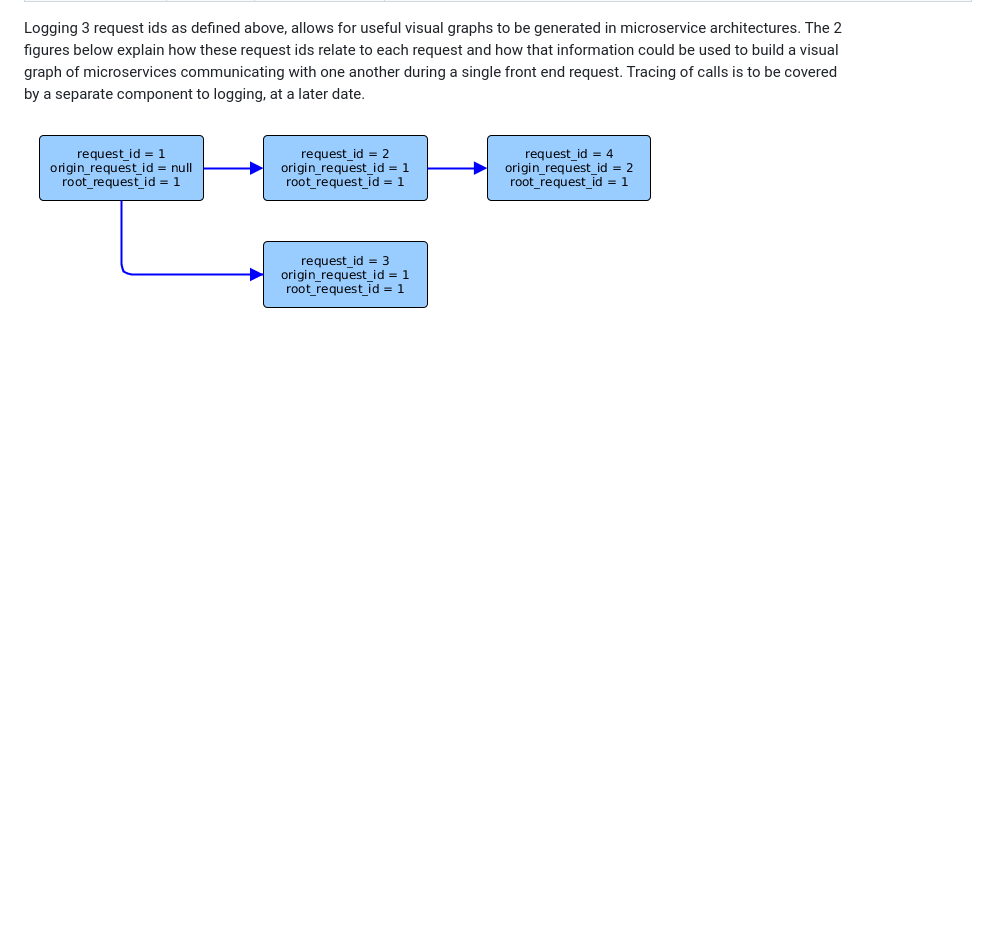
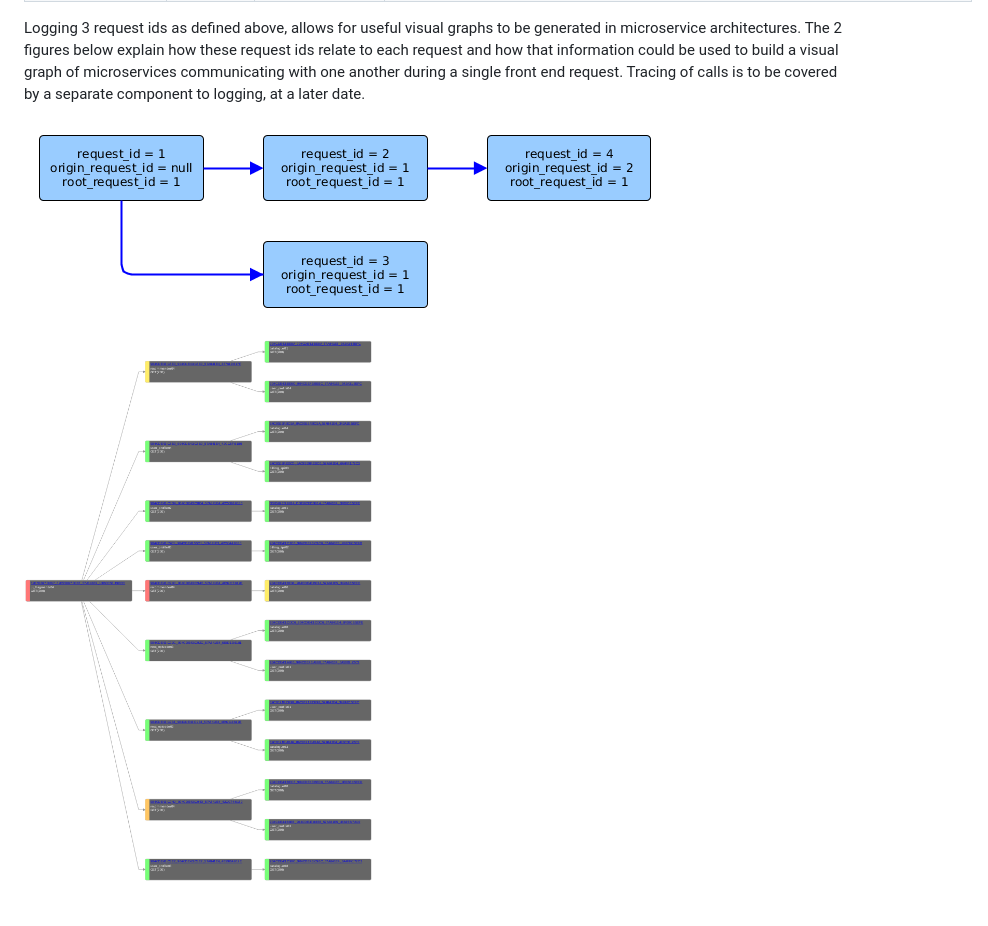
Before and after one commit to hmcts/java-logging, a Markdown page: docs/logging.md, the part around the change. GitHub-like rendering; pictures changed too: docs/images/call-tracer.png (added); blank space fills up the shorter version.

Commit message:
Add a call tracer diagram

```diff
--- a/docs/logging.md
+++ b/docs/logging.md
@@ -205,3 +205,5 @@ docker.hostname	| &#x2718; | Value of $HOSTNAME environment variable | "2523e8b2
 Logging 3 request ids as defined above, allows for useful visual graphs to be generated in microservice architectures. The 2 figures below explain how these request ids relate to each request and how that information could be used to build a visual graph of microservices communicating with one another during a single front end request. Tracing of calls is to be covered by a separate component to logging, at a later date.
 
 ![Request tree](images/request-tree.png)
+
+![Call tracer](images/call-tracer.png)
```
